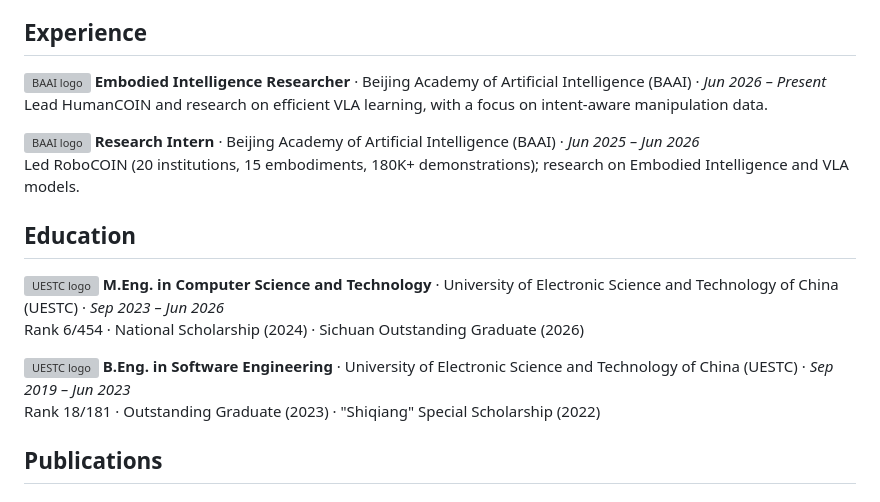
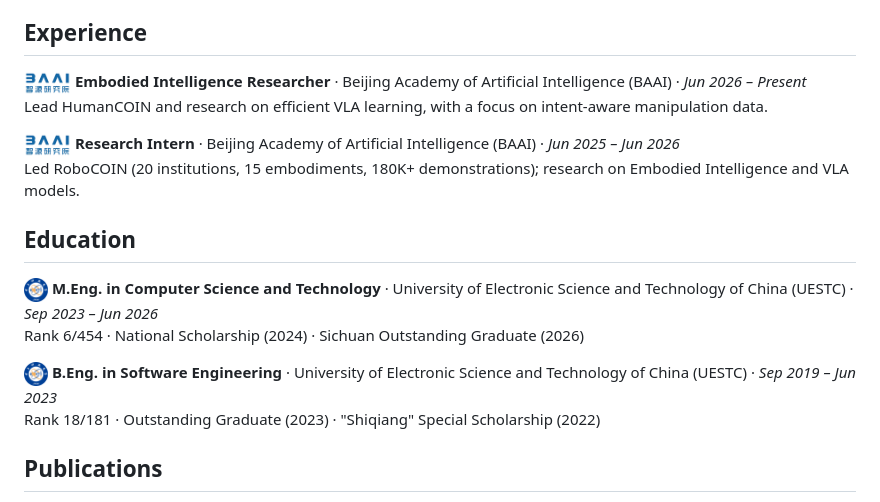
Before and after one commit to Koorye/Koorye, a Markdown page: README.md, the part around the change. GitHub-like rendering; pictures changed too: logos/baai.png (added), logos/uestc.png (added); grey boxes are pictures that could not be loaded.

Commit message:
Use the official BAAI and UESTC logos
- replace the campus photos used inline with the logo assets from the homepage
- keep the campus photos in the gallery section

```diff
--- a/README.md
+++ b/README.md
@@ -60,18 +60,18 @@ Current work centers on **HumanCOIN** (12,500 hours of egocentric manipulation d
 
 ## Experience
 
-<img src="gallery/baai.png" height="20" align="middle" alt="BAAI logo" />&nbsp;**Embodied Intelligence Researcher** · Beijing Academy of Artificial Intelligence (BAAI) · *Jun 2026 – Present*<br>
+<img src="logos/baai.png" height="24" align="middle" alt="BAAI logo" />&nbsp;**Embodied Intelligence Researcher** · Beijing Academy of Artificial Intelligence (BAAI) · *Jun 2026 – Present*<br>
 Lead HumanCOIN and research on efficient VLA learning, with a focus on intent-aware manipulation data.
 
-<img src="gallery/baai.png" height="20" align="middle" alt="BAAI logo" />&nbsp;**Research Intern** · Beijing Academy of Artificial Intelligence (BAAI) · *Jun 2025 – Jun 2026*<br>
+<img src="logos/baai.png" height="24" align="middle" alt="BAAI logo" />&nbsp;**Research Intern** · Beijing Academy of Artificial Intelligence (BAAI) · *Jun 2025 – Jun 2026*<br>
 Led RoboCOIN (20 institutions, 15 embodiments, 180K+ demonstrations); research on Embodied Intelligence and VLA models.
 
 ## Education
 
-<img src="gallery/uestc.png" height="20" align="middle" alt="UESTC logo" />&nbsp;**M.Eng. in Computer Science and Technology** · University of Electronic Science and Technology of China (UESTC) · *Sep 2023 – Jun 2026*<br>
+<img src="logos/uestc.png" height="24" align="middle" alt="UESTC logo" />&nbsp;**M.Eng. in Computer Science and Technology** · University of Electronic Science and Technology of China (UESTC) · *Sep 2023 – Jun 2026*<br>
 Rank 6/454 · National Scholarship (2024) · Sichuan Outstanding Graduate (2026)
 
-<img src="gallery/uestc.png" height="20" align="middle" alt="UESTC logo" />&nbsp;**B.Eng. in Software Engineering** · University of Electronic Science and Technology of China (UESTC) · *Sep 2019 – Jun 2023*<br>
+<img src="logos/uestc.png" height="24" align="middle" alt="UESTC logo" />&nbsp;**B.Eng. in Software Engineering** · University of Electronic Science and Technology of China (UESTC) · *Sep 2019 – Jun 2023*<br>
 Rank 18/181 · Outstanding Graduate (2023) · "Shiqiang" Special Scholarship (2022)
 
 ## Publications
```
Also changed, not shown: README_zh-CN.md (+4 -4 lines).
